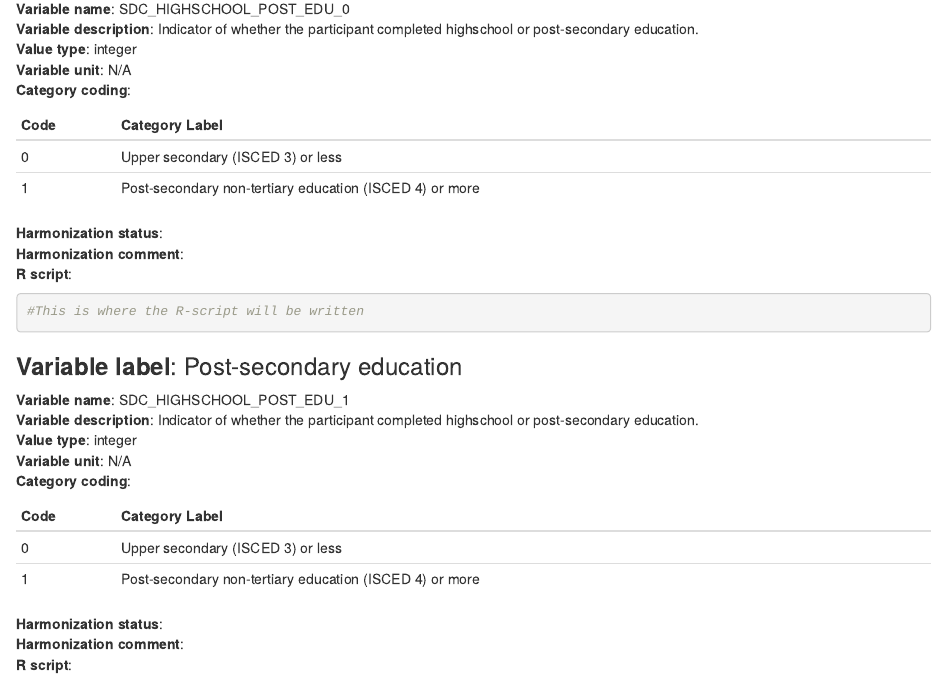
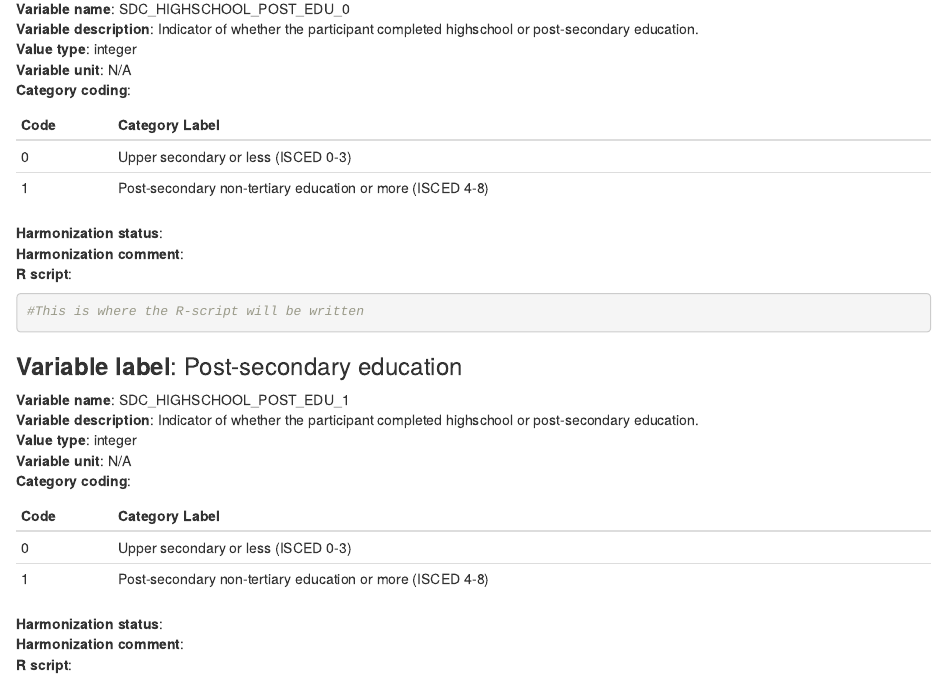
Before and after one commit to mindmap-cities/sociodem_characteristics, an R Markdown document (SDC_DS.Rmd): the page in a window 1100 px wide, from 6940 px down. Rendered offline with R 4.5, knitr and Pandoc, with nearby package versions; the code chunks are not run, so their results and figures are left out.

Commit message:
Update SDC_DS.Rmd
fixed binary education variable categories (ISCED 0-3) and (ISCED 4-8)

```diff
--- a/SDC_DS.Rmd
+++ b/SDC_DS.Rmd
@@ -341,8 +341,8 @@ output: html_document
 
 **Code** | **Category Label**
 ------------- | -------------
-0 | Upper secondary (ISCED 3) or less
-1 | Post-secondary non-tertiary education (ISCED 4) or more
+0 | Upper secondary or less (ISCED 0-3)
+1 | Post-secondary non-tertiary education or more (ISCED 4-8)
 
 **Harmonization status**:
 **Harmonization comment**:
@@ -360,8 +360,8 @@ output: html_document
 
 **Code** | **Category Label**
 ------------- | -------------
-0 | Upper secondary (ISCED 3) or less
-1 | Post-secondary non-tertiary education (ISCED 4) or more
+0 | Upper secondary or less (ISCED 0-3)
+1 | Post-secondary non-tertiary education or more (ISCED 4-8)
 
 **Harmonization status**:
 **Harmonization comment**:
```
